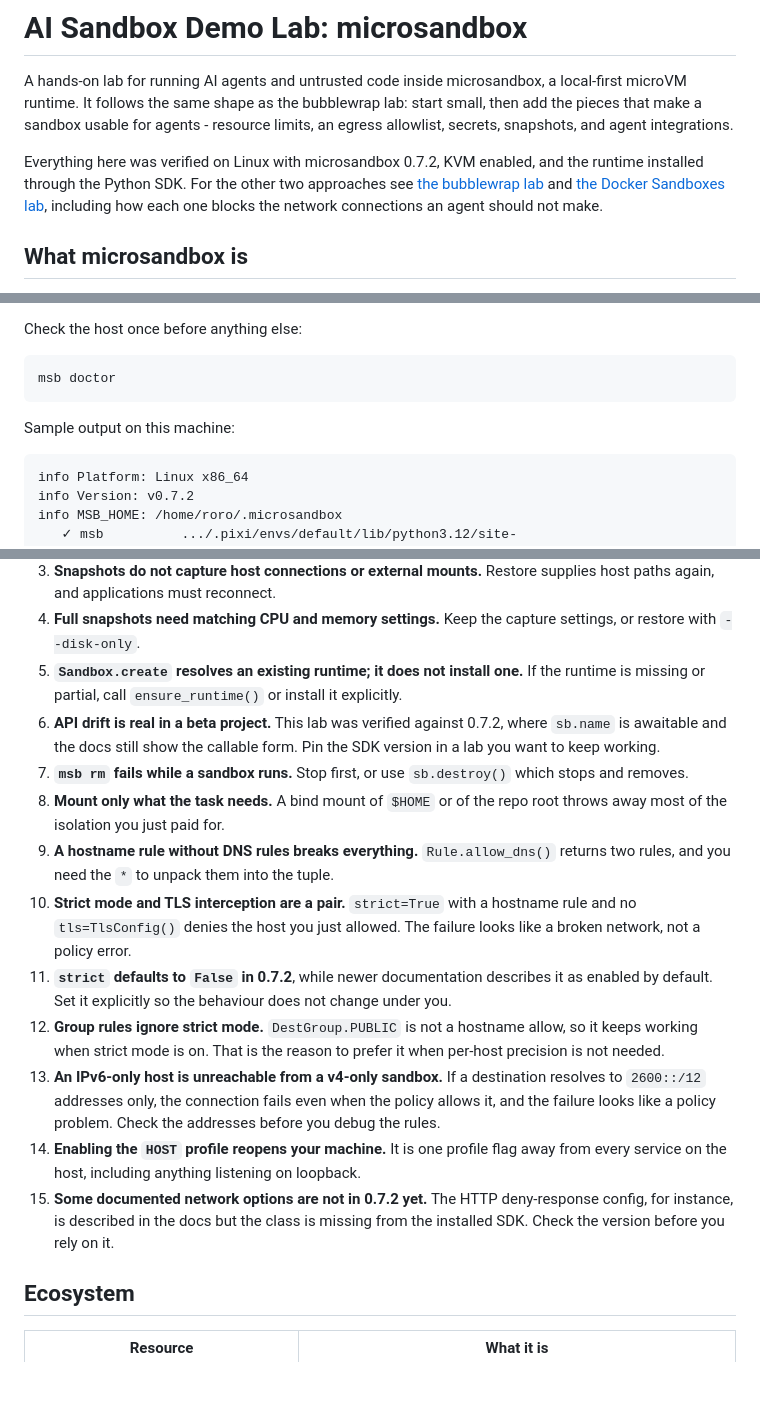
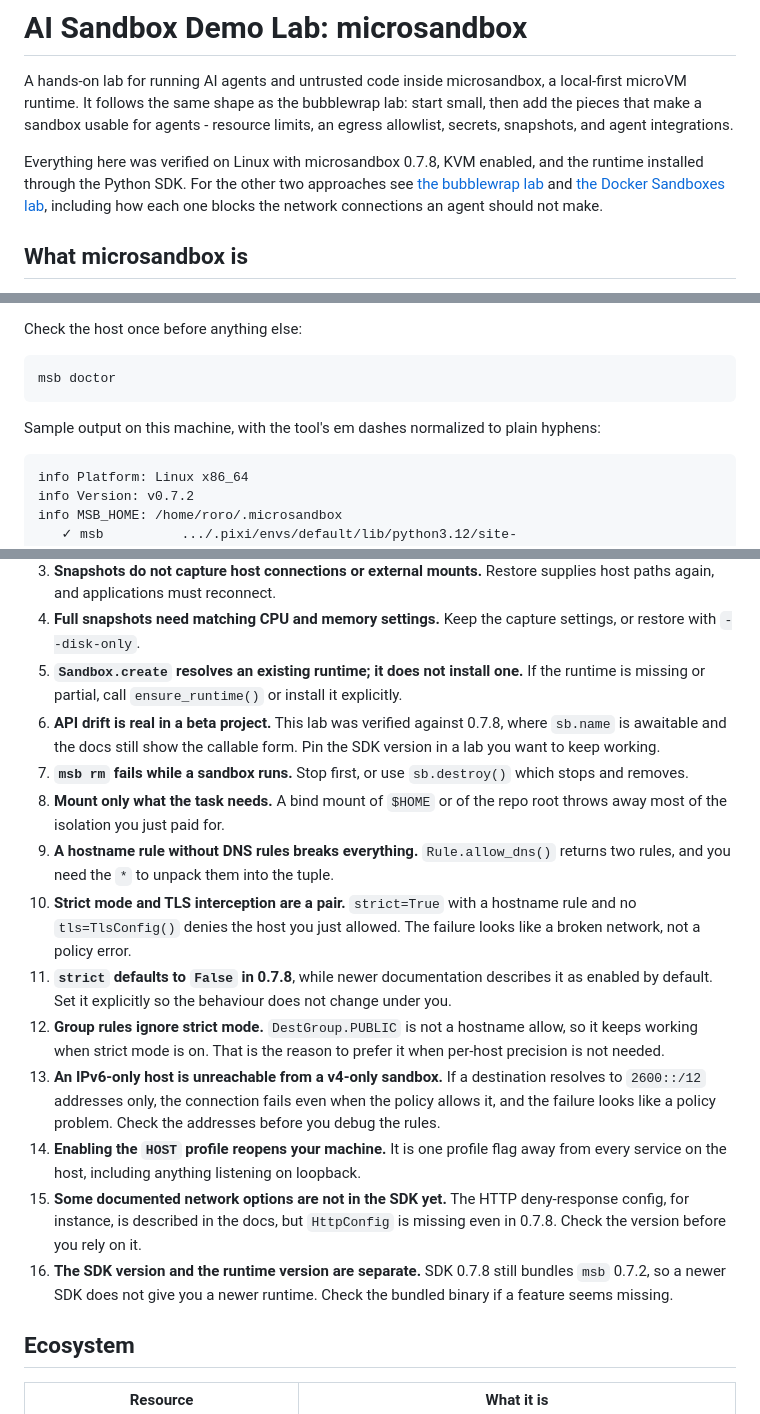
Before and after one commit to AISidesKicks/inside-cottonbox-cc, a Markdown page: labs/microsandbox.md, 3 parts joined by grey strips. Drawn GitHub-style; blank space fills up the shorter version.

Commit message:
docs(microsandbox): refresh version notes for 0.7.8

````diff
--- a/labs/microsandbox.md
+++ b/labs/microsandbox.md
@@ -2,7 +2,7 @@
 
 A hands-on lab for running AI agents and untrusted code inside microsandbox, a local-first microVM runtime. It follows the same shape as the bubblewrap lab: start small, then add the pieces that make a sandbox usable for agents - resource limits, an egress allowlist, secrets, snapshots, and agent integrations.
 
-Everything here was verified on Linux with microsandbox 0.7.2, KVM enabled, and the runtime installed through the Python SDK. For the other two approaches see [the bubblewrap lab](bubblewrap.md) and [the Docker Sandboxes lab](dockersandboxes.md), including how each one blocks the network connections an agent should not make.
+Everything here was verified on Linux with microsandbox 0.7.8, KVM enabled, and the runtime installed through the Python SDK. For the other two approaches see [the bubblewrap lab](bubblewrap.md) and [the Docker Sandboxes lab](dockersandboxes.md), including how each one blocks the network connections an agent should not make.
 
 ## What microsandbox is
 
@@ -64,7 +64,7 @@ Check the host once before anything else:
 msb doctor
 ```
 
-Sample output on this machine:
+Sample output on this machine, with the tool's em dashes normalized to plain hyphens:
 
 ```
 info Platform: Linux x86_64
@@ -608,16 +608,17 @@ From there you can point VS Code Remote-SSH at a sandbox, or run the documented
 3. **Snapshots do not capture host connections or external mounts.** Restore supplies host paths again, and applications must reconnect.
 4. **Full snapshots need matching CPU and memory settings.** Keep the capture settings, or restore with `--disk-only`.
 5. **`Sandbox.create` resolves an existing runtime; it does not install one.** If the runtime is missing or partial, call `ensure_runtime()` or install it explicitly.
-6. **API drift is real in a beta project.** This lab was verified against 0.7.2, where `sb.name` is awaitable and the docs still show the callable form. Pin the SDK version in a lab you want to keep working.
+6. **API drift is real in a beta project.** This lab was verified against 0.7.8, where `sb.name` is awaitable and the docs still show the callable form. Pin the SDK version in a lab you want to keep working.
 7. **`msb rm` fails while a sandbox runs.** Stop first, or use `sb.destroy()` which stops and removes.
 8. **Mount only what the task needs.** A bind mount of `$HOME` or of the repo root throws away most of the isolation you just paid for.
 9. **A hostname rule without DNS rules breaks everything.** `Rule.allow_dns()` returns two rules, and you need the `*` to unpack them into the tuple.
 10. **Strict mode and TLS interception are a pair.** `strict=True` with a hostname rule and no `tls=TlsConfig()` denies the host you just allowed. The failure looks like a broken network, not a policy error.
-11. **`strict` defaults to `False` in 0.7.2**, while newer documentation describes it as enabled by default. Set it explicitly so the behaviour does not change under you.
+11. **`strict` defaults to `False` in 0.7.8**, while newer documentation describes it as enabled by default. Set it explicitly so the behaviour does not change under you.
 12. **Group rules ignore strict mode.** `DestGroup.PUBLIC` is not a hostname allow, so it keeps working when strict mode is on. That is the reason to prefer it when per-host precision is not needed.
 13. **An IPv6-only host is unreachable from a v4-only sandbox.** If a destination resolves to `2600::/12` addresses only, the connection fails even when the policy allows it, and the failure looks like a policy problem. Check the addresses before you debug the rules.
 14. **Enabling the `HOST` profile reopens your machine.** It is one profile flag away from every service on the host, including anything listening on loopback.
-15. **Some documented network options are not in 0.7.2 yet.** The HTTP deny-response config, for instance, is described in the docs but the class is missing from the installed SDK. Check the version before you rely on it.
+15. **Some documented network options are not in the SDK yet.** The HTTP deny-response config, for instance, is described in the docs, but `HttpConfig` is missing even in 0.7.8. Check the version before you rely on it.
+16. **The SDK version and the runtime version are separate.** SDK 0.7.8 still bundles `msb` 0.7.2, so a newer SDK does not give you a newer runtime. Check the bundled binary if a feature seems missing.
 
 ## Ecosystem
 
````
Also changed, not shown: other parts of labs/microsandbox.md (+1 -1 lines).
